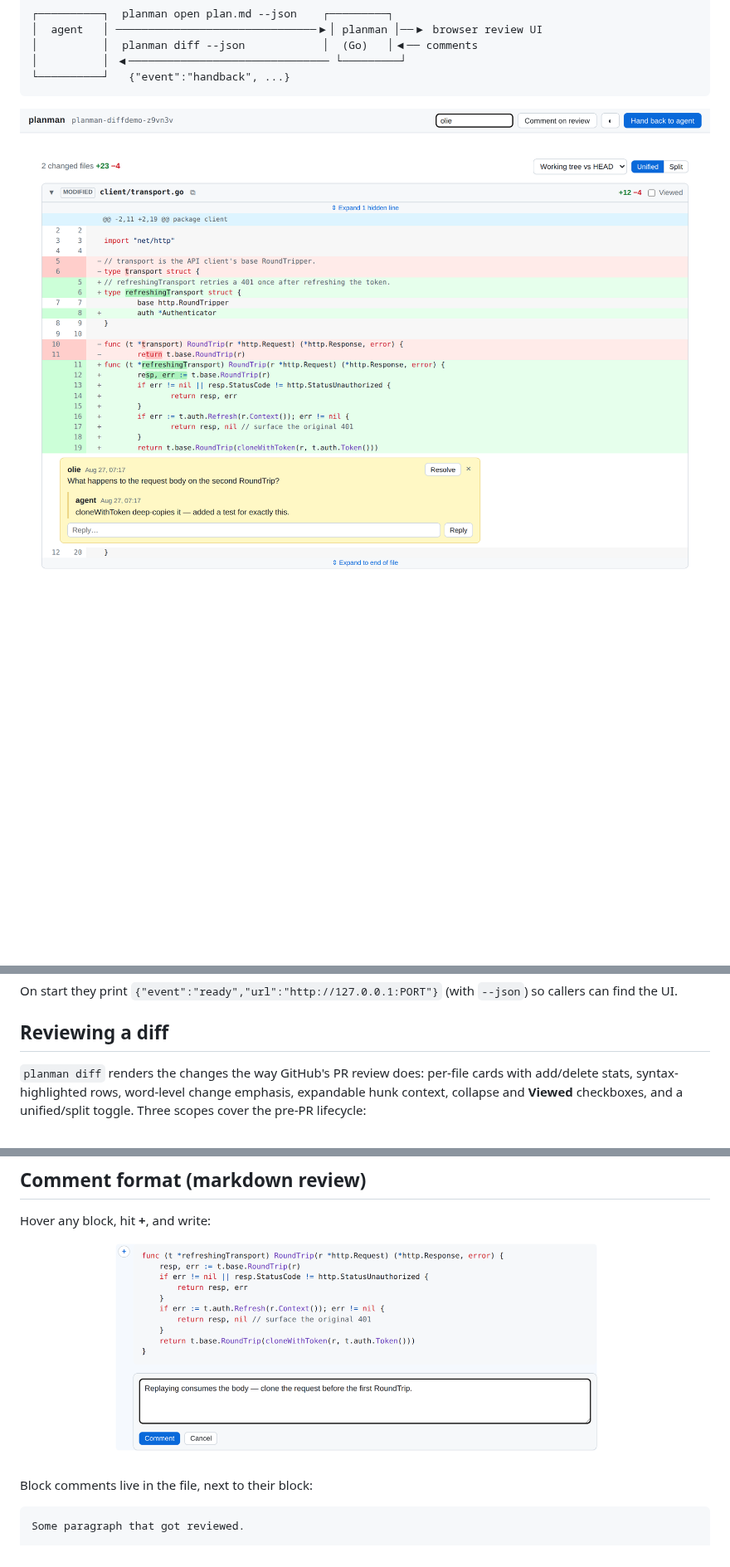
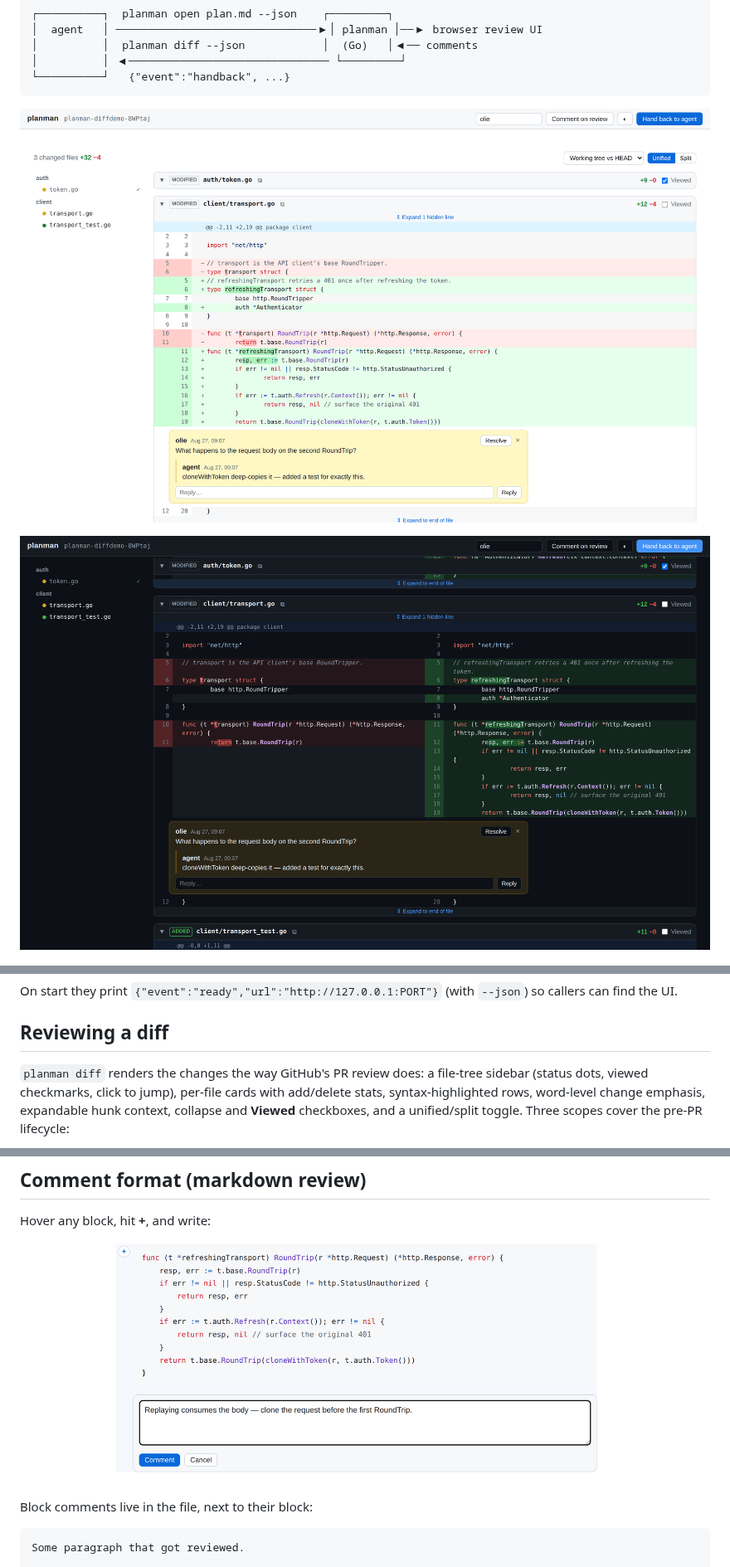
Before and after one commit to olmesm/planman, a Markdown page: README.md, 3 parts joined by grey strips. Shown at 83% size. Drawn GitHub-style; pictures changed too: docs/comment.png, docs/diff.png, docs/split.png (added); blank space fills up the shorter version.

````diff
--- a/README.md
+++ b/README.md
@@ -24,7 +24,9 @@ No database, no cloud, no auth, no CDN.
 └──────────┘   {"event":"handback", ...}
 ```
 
-![A git diff reviewed GitHub-style: word-level highlights and an inline comment thread](docs/diff.png)
+![A git diff reviewed GitHub-style: file tree, word-level highlights, and an inline comment thread](docs/diff.png)
+
+![The same review in split view with the dark theme](docs/split.png)
 
 ![A rendered markdown plan with an inline comment thread and a mermaid diagram](docs/review.png)
 
@@ -68,7 +70,8 @@ On start they print `{"event":"ready","url":"http://127.0.0.1:PORT"}`
 
 ## Reviewing a diff
 
-`planman diff` renders the changes the way GitHub's PR review does:
+`planman diff` renders the changes the way GitHub's PR review does: a
+file-tree sidebar (status dots, viewed checkmarks, click to jump),
 per-file cards with add/delete stats, syntax-highlighted rows,
 word-level change emphasis, expandable hunk context, collapse and
 **Viewed** checkboxes, and a unified/split toggle. Three scopes cover
````
Also changed, not shown: docs/review.png, 8 other files.
